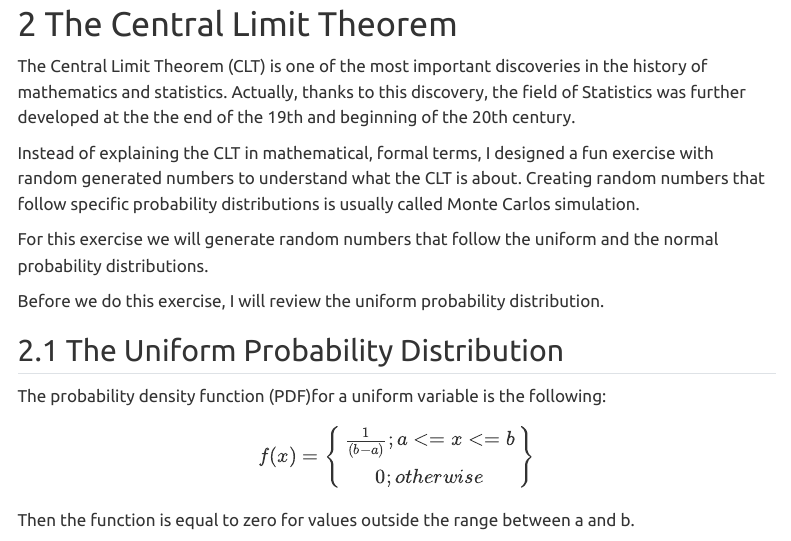
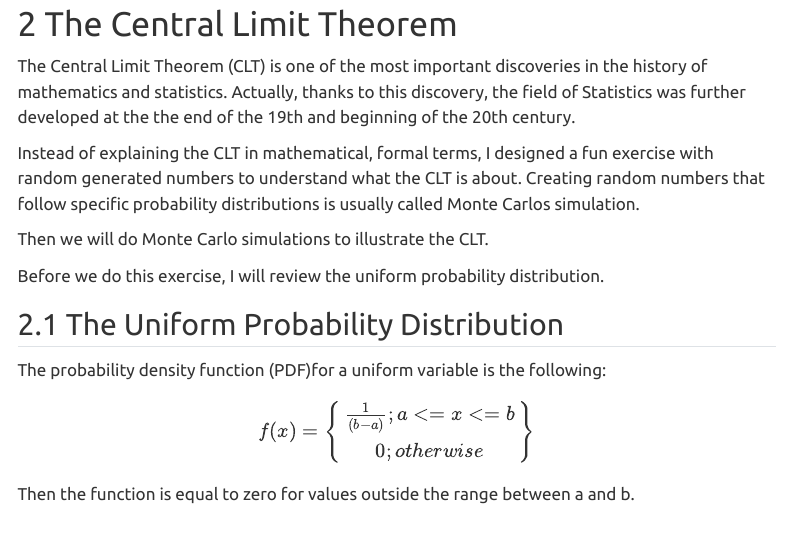
Before and after one commit to cdorante/AIStats, a Quarto document (Workshop02.qmd): the page in a window 1100 px wide, from 740 px down. Rendered offline with R 4.5, knitr and Pandoc in place of Quarto, with nearby package versions; some code elsewhere in the file could not run offline; menus at the side of the page are left out; long lines of code are wrapped.

Commit message:
w2 - modified sentence at the beginning

```diff
--- a/Workshop02.qmd
+++ b/Workshop02.qmd
@@ -48,7 +48,7 @@ The Central Limit Theorem (CLT) is one of the most important discoveries in the
 
 Instead of explaining the CLT in mathematical, formal terms, I designed a fun exercise with random generated numbers to understand what the CLT is about. Creating random numbers that follow specific probability distributions is usually called Monte Carlos simulation.
 
-For this exercise we will generate random numbers that follow the uniform and the normal probability distributions.
+Then we will do Monte Carlo simulations to illustrate the CLT.
 
 Before we do this exercise, I will review the uniform probability distribution.
 
```
